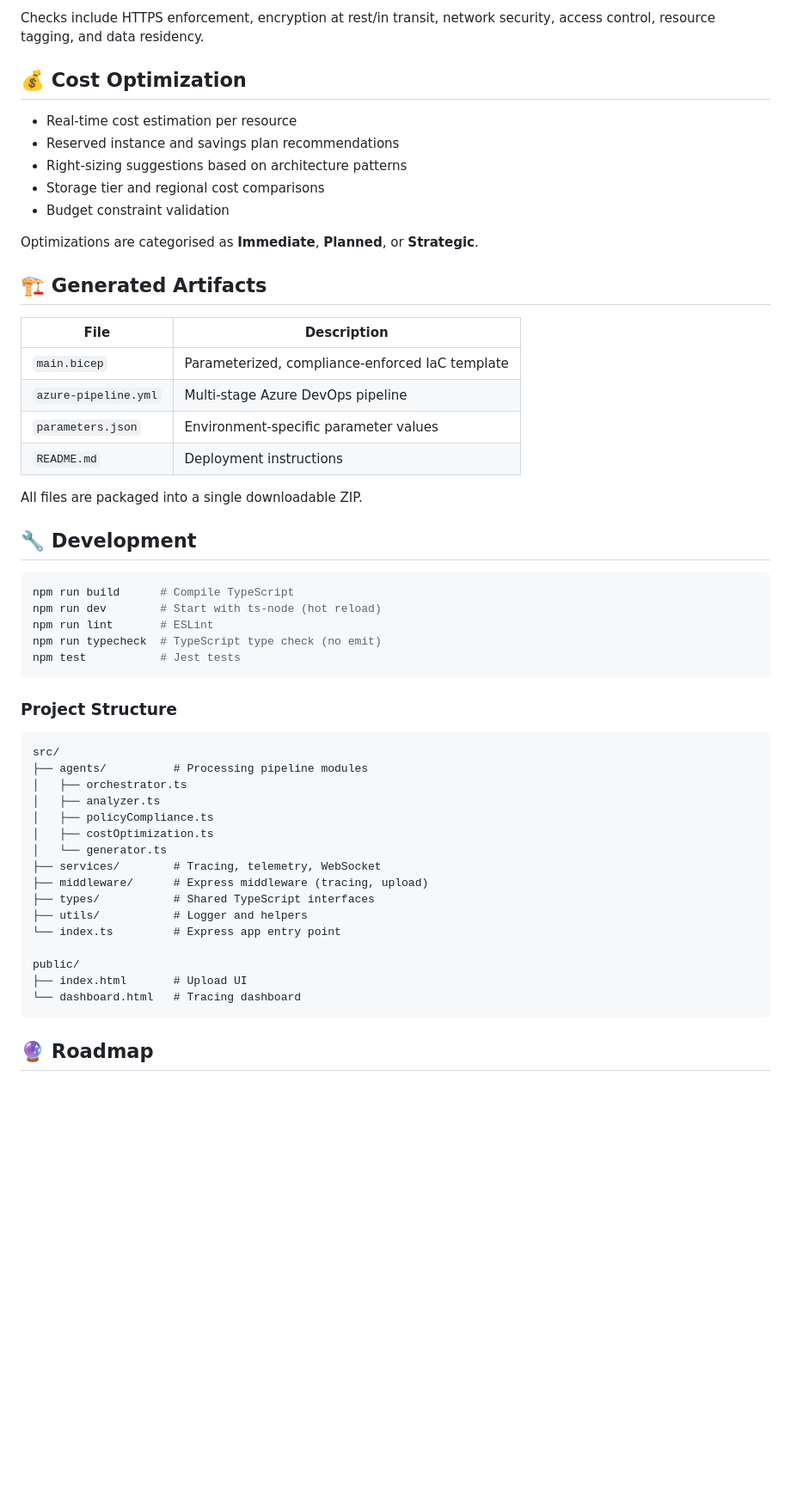
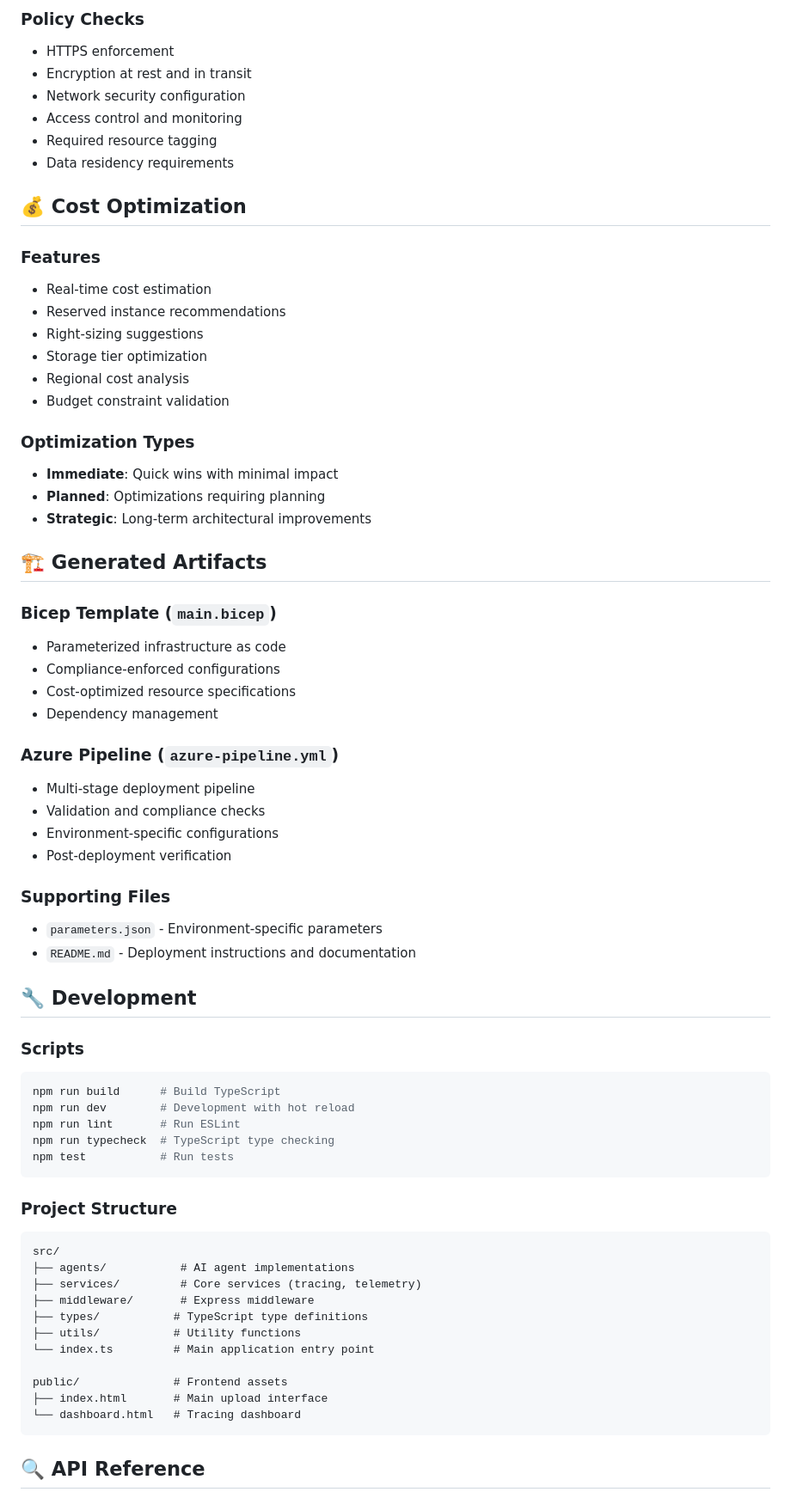
Before and after one commit to dheeju25/AzureAIArchitect, a Markdown page: README.md, the part around one of its changes. Shown at 86% size. Rendered like a GitHub page; blank space fills up the shorter version.

````diff
--- a/README.md
+++ b/README.md
@@ -133,57 +153,70 @@ Each request generates a unique trace ID. The tracing system records:
 
-Checks include HTTPS enforcement, encryption at rest/in transit, network security, access control, resource tagging, and data residency.
+### Policy Checks
+- HTTPS enforcement
+- Encryption at rest and in transit
+- Network security configuration
+- Access control and monitoring
+- Required resource tagging
+- Data residency requirements
 
 ## 💰 Cost Optimization
 
-- Real-time cost estimation per resource
-- Reserved instance and savings plan recommendations
-- Right-sizing suggestions based on architecture patterns
-- Storage tier and regional cost comparisons
+### Features
+- Real-time cost estimation
+- Reserved instance recommendations
+- Right-sizing suggestions
+- Storage tier optimization
+- Regional cost analysis
 - Budget constraint validation
 
-Optimizations are categorised as **Immediate**, **Planned**, or **Strategic**.
+### Optimization Types
+- **Immediate**: Quick wins with minimal impact
+- **Planned**: Optimizations requiring planning
+- **Strategic**: Long-term architectural improvements
 
 ## 🏗️ Generated Artifacts
 
-| File | Description |
-|------|-------------|
-| `main.bicep` | Parameterized, compliance-enforced IaC template |
-| `azure-pipeline.yml` | Multi-stage Azure DevOps pipeline |
-| `parameters.json` | Environment-specific parameter values |
-| `README.md` | Deployment instructions |
+### Bicep Template (`main.bicep`)
+- Parameterized infrastructure as code
+- Compliance-enforced configurations
+- Cost-optimized resource specifications
+- Dependency management
 
-All files are packaged into a single downloadable ZIP.
+### Azure Pipeline (`azure-pipeline.yml`)
+- Multi-stage deployment pipeline
+- Validation and compliance checks
+- Environment-specific configurations
+- Post-deployment verification
+
+### Supporting Files
+- `parameters.json` - Environment-specific parameters
+- `README.md` - Deployment instructions and documentation
 
 ## 🔧 Development
 
+### Scripts
 ```bash
-npm run build      # Compile TypeScript
-npm run dev        # Start with ts-node (hot reload)
-npm run lint       # ESLint
-npm run typecheck  # TypeScript type check (no emit)
-npm test           # Jest tests
+npm run build      # Build TypeScript
+npm run dev        # Development with hot reload
+npm run lint       # Run ESLint
+npm run typecheck  # TypeScript type checking
+npm test           # Run tests
 ```
 
 ### Project Structure
-
 ```
 src/
-├── agents/          # Processing pipeline modules
-│   ├── orchestrator.ts
-│   ├── analyzer.ts
-│   ├── policyCompliance.ts
-│   ├── costOptimization.ts
-│   └── generator.ts
-├── services/        # Tracing, telemetry, WebSocket
-├── middleware/      # Express middleware (tracing, upload)
-├── types/           # Shared TypeScript interfaces
-├── utils/           # Logger and helpers
-└── index.ts         # Express app entry point
+├── agents/           # AI agent implementations
+├── services/         # Core services (tracing, telemetry)
+├── middleware/       # Express middleware
+├── types/           # TypeScript type definitions
+├── utils/           # Utility functions
+└── index.ts         # Main application entry point
 
-public/
-├── index.html       # Upload UI
+public/              # Frontend assets
+├── index.html       # Main upload interface
 └── dashboard.html   # Tracing dashboard
 ```
 
-## 🔮 Roadmap
+## 🔍 API Reference
 
````
Also changed, not shown: other parts of README.md (+124 -69 lines).
